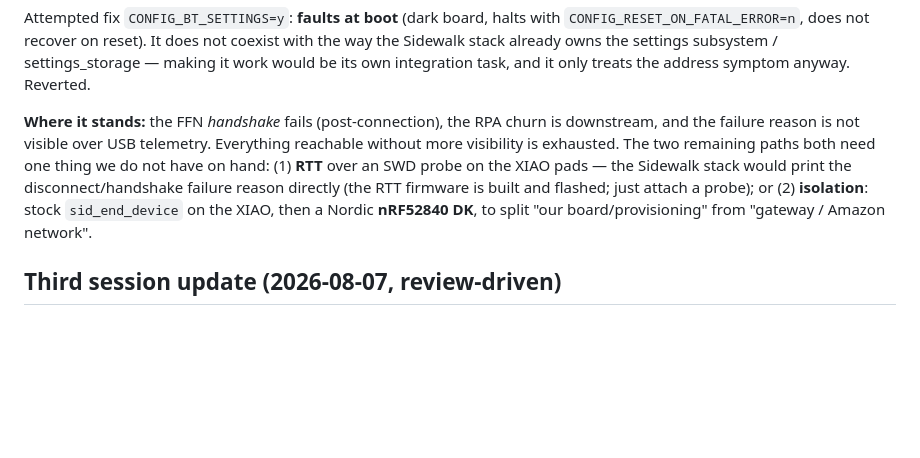
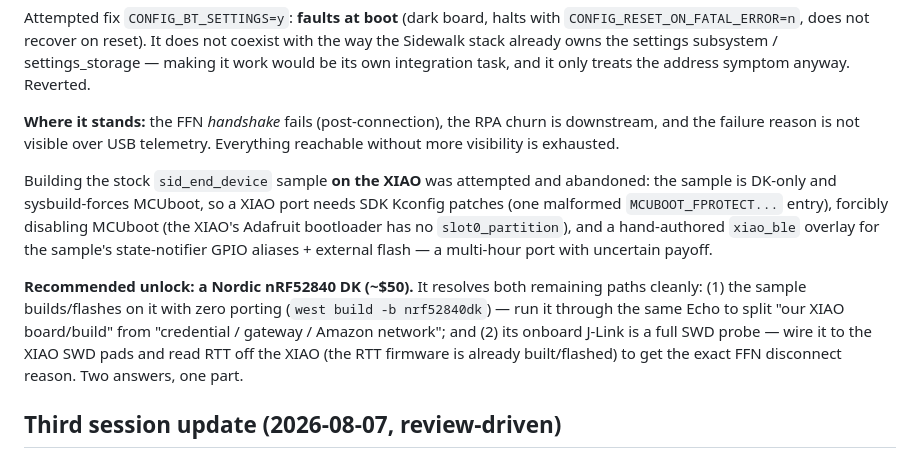
Before and after one commit to kevinl95/ButterFi, a Markdown page: docs/hardware-validation-checklist.md, the part around the change. Drawn GitHub-style; blank space fills up the shorter version.

Commit message:
docs: stock-sample-on-XIAO port abandoned; recommend nRF52840 DK as unlock for both isolation + RTT
Co-Authored-By: Claude Opus 4.8 <noreply@anthropic.com>

```diff
--- a/docs/hardware-validation-checklist.md
+++ b/docs/hardware-validation-checklist.md
@@ -98,13 +98,22 @@ only treats the address symptom anyway. Reverted.
 
 **Where it stands:** the FFN *handshake* fails (post-connection), the RPA churn
 is downstream, and the failure reason is not visible over USB telemetry.
-Everything reachable without more visibility is exhausted. The two remaining
-paths both need one thing we do not have on hand: (1) **RTT** over an SWD probe
-on the XIAO pads — the Sidewalk stack would print the disconnect/handshake
-failure reason directly (the RTT firmware is built and flashed; just attach a
-probe); or (2) **isolation**: stock `sid_end_device` on the XIAO, then a
-Nordic **nRF52840 DK**, to split "our board/provisioning" from "gateway /
-Amazon network".
+Everything reachable without more visibility is exhausted.
+
+Building the stock `sid_end_device` sample **on the XIAO** was attempted and
+abandoned: the sample is DK-only and sysbuild-forces MCUboot, so a XIAO port
+needs SDK Kconfig patches (one malformed `MCUBOOT_FPROTECT...` entry), forcibly
+disabling MCUboot (the XIAO's Adafruit bootloader has no `slot0_partition`),
+and a hand-authored `xiao_ble` overlay for the sample's state-notifier GPIO
+aliases + external flash — a multi-hour port with uncertain payoff.
+
+**Recommended unlock: a Nordic nRF52840 DK (~$50).** It resolves both remaining
+paths cleanly: (1) the sample builds/flashes on it with zero porting
+(`west build -b nrf52840dk`) — run it through the same Echo to split "our XIAO
+board/build" from "credential / gateway / Amazon network"; and (2) its onboard
+J-Link is a full SWD probe — wire it to the XIAO SWD pads and read RTT off the
+XIAO (the RTT firmware is already built/flashed) to get the exact FFN
+disconnect reason. Two answers, one part.
 
 ## Third session update (2026-08-07, review-driven)
 
```
